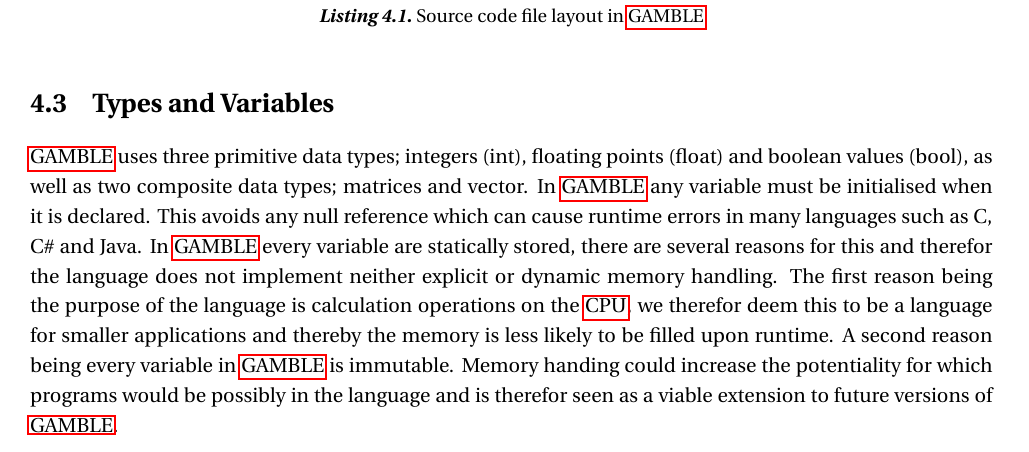
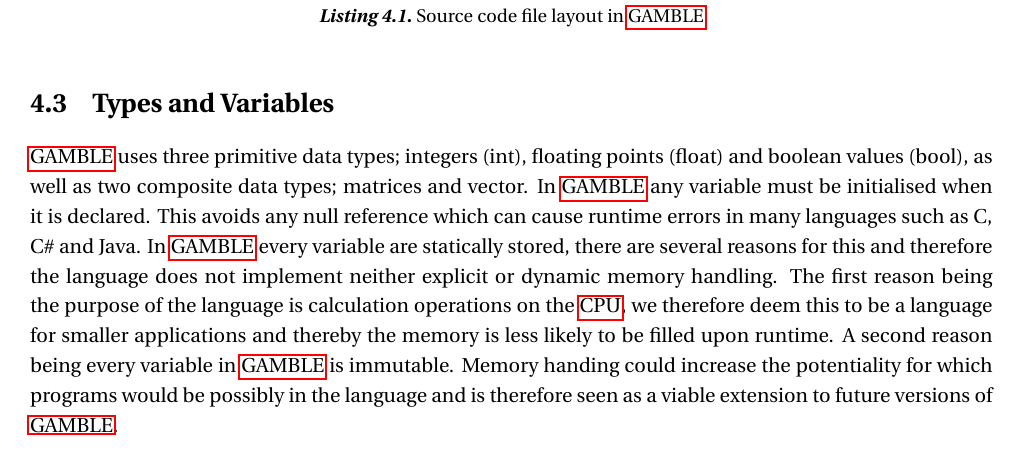
Before and after one commit to SW413/Paper, a LaTeX thesis (master.tex, which reads chapters/Design.tex): part of page 25 of 51, cut so that both start at the same text. Compiled offline with pdfLaTeX; a LaTeX package or settings file that is missing is left out.

```diff
--- a/chapters/Design.tex
+++ b/chapters/Design.tex
@@ -76,10 +76,10 @@
 \gls{gamble} uses three primitive data types; integers (int), floating points (float) and boolean values (bool), as well as two composite data types; matrices and vector.
 In \gls{gamble} any variable must be initialised when it is declared.
 This avoids any null reference which can cause runtime errors in many languages such as C, C\# and Java.
-In \gls{gamble} every variable are statically stored, there are several reasons for this and therefor the language does not implement neither explicit or dynamic memory handling.
-The first reason being the purpose of the language is calculation operations on the \acrshort{cpu}, we therefor deem this to be a language for smaller applications and thereby the memory is less likely to be filled upon runtime.
+In \gls{gamble} every variable are statically stored, there are several reasons for this and therefore the language does not implement neither explicit or dynamic memory handling.
+The first reason being the purpose of the language is calculation operations on the \acrshort{cpu}, we therefore deem this to be a language for smaller applications and thereby the memory is less likely to be filled upon runtime.
 A second reason being every variable in \gls{gamble} is immutable.
-Memory handing could increase the potentiality for which programs would be possibly in the language and is therefor seen as a viable extension to future versions of \gls{gamble}.
+Memory handing could increase the potentiality for which programs would be possibly in the language and is therefore seen as a viable extension to future versions of \gls{gamble}.
 
 
 \subsection*{Integers and floating points}
```
